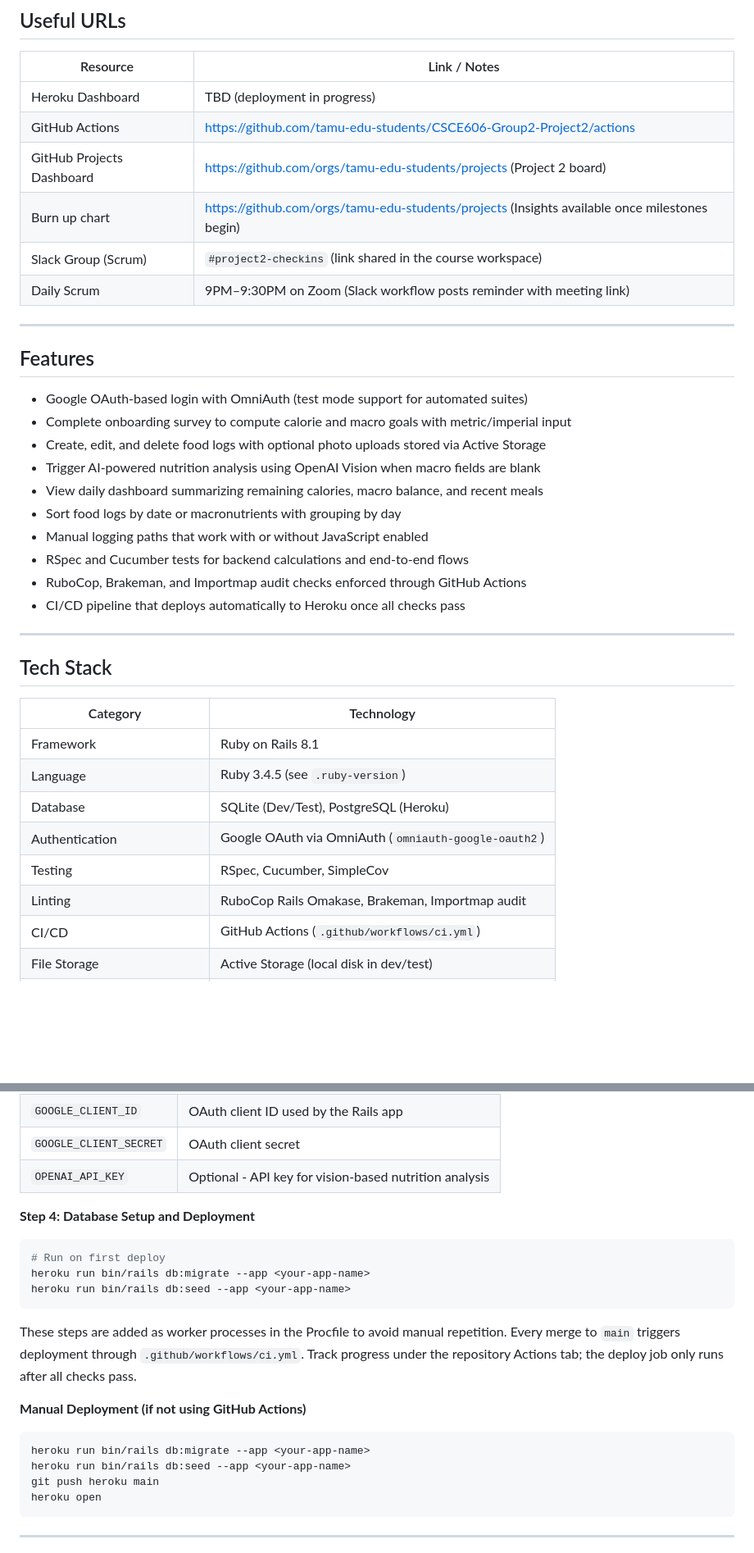
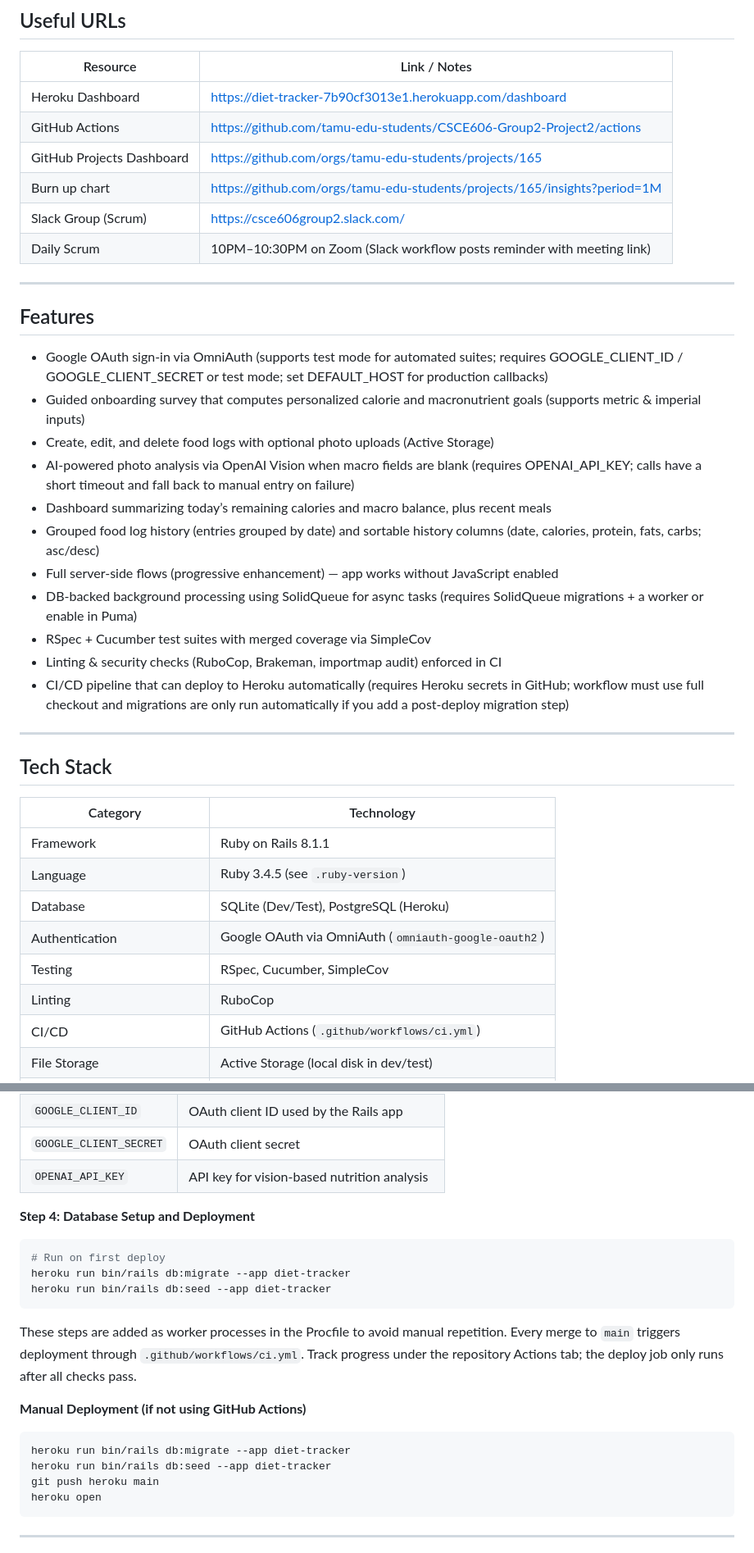
Before and after one commit to tamu-edu-students/CSCE606-Group2-Project2, a Markdown page: README.md, 2 parts joined by grey strips. Shown at 82% size. Drawn GitHub-style; blank space fills up the shorter version.

````diff
--- a/README.md
+++ b/README.md
@@ -10,27 +10,28 @@ It’s fully tested with RSpec and Cucumber, styled with Rubocop, and includes G
 
 | Resource | Link / Notes |
 | --- | --- |
-| Heroku Dashboard | TBD (deployment in progress) |
+| Heroku Dashboard | https://diet-tracker-7b90cf3013e1.herokuapp.com/dashboard |
 | GitHub Actions | https://github.com/tamu-edu-students/CSCE606-Group2-Project2/actions |
-| GitHub Projects Dashboard | https://github.com/orgs/tamu-edu-students/projects (Project 2 board) |
-| Burn up chart | https://github.com/orgs/tamu-edu-students/projects (Insights available once milestones begin) |
-| Slack Group (Scrum) | `#project2-checkins` (link shared in the course workspace) |
-| Daily Scrum | 9PM–9:30PM on Zoom (Slack workflow posts reminder with meeting link) |
+| GitHub Projects Dashboard | https://github.com/orgs/tamu-edu-students/projects/165 |
+| Burn up chart | https://github.com/orgs/tamu-edu-students/projects/165/insights?period=1M  |
+| Slack Group (Scrum) | https://csce606group2.slack.com/ |
+| Daily Scrum | 10PM–10:30PM on Zoom (Slack workflow posts reminder with meeting link) |
 
 ---
 
 ## Features
 
-- Google OAuth-based login with OmniAuth (test mode support for automated suites)
-- Complete onboarding survey to compute calorie and macro goals with metric/imperial input
-- Create, edit, and delete food logs with optional photo uploads stored via Active Storage
-- Trigger AI-powered nutrition analysis using OpenAI Vision when macro fields are blank
-- View daily dashboard summarizing remaining calories, macro balance, and recent meals
-- Sort food logs by date or macronutrients with grouping by day
-- Manual logging paths that work with or without JavaScript enabled
-- RSpec and Cucumber tests for backend calculations and end-to-end flows
-- RuboCop, Brakeman, and Importmap audit checks enforced through GitHub Actions
-- CI/CD pipeline that deploys automatically to Heroku once all checks pass
+- Google OAuth sign-in via OmniAuth (supports test mode for automated suites; requires GOOGLE_CLIENT_ID / GOOGLE_CLIENT_SECRET or test mode; set DEFAULT_HOST for production callbacks)
+- Guided onboarding survey that computes personalized calorie and macronutrient goals (supports metric & imperial inputs)
+- Create, edit, and delete food logs with optional photo uploads (Active Storage)
+- AI-powered photo analysis via OpenAI Vision when macro fields are blank (requires OPENAI_API_KEY; calls have a short timeout and fall back to manual entry on failure)
+- Dashboard summarizing today’s remaining calories and macro balance, plus recent meals
+- Grouped food log history (entries grouped by date) and sortable history columns (date, calories, protein, fats, carbs; asc/desc)
+- Full server-side flows (progressive enhancement) — app works without JavaScript enabled
+- DB-backed background processing using SolidQueue for async tasks (requires SolidQueue migrations + a worker or enable in Puma)
+- RSpec + Cucumber test suites with merged coverage via SimpleCov
+- Linting & security checks (RuboCop, Brakeman, importmap audit) enforced in CI
+- CI/CD pipeline that can deploy to Heroku automatically (requires Heroku secrets in GitHub; workflow must use full checkout and migrations are only run automatically if you add a post-deploy migration step)
 
 ---
 
@@ -38,12 +39,12 @@ It’s fully tested with RSpec and Cucumber, styled with Rubocop, and includes G
 
 | Category | Technology |
 | --- | --- |
-| Framework | Ruby on Rails 8.1 |
+| Framework | Ruby on Rails 8.1.1 |
 | Language | Ruby 3.4.5 (see `.ruby-version`) |
 | Database | SQLite (Dev/Test), PostgreSQL (Heroku) |
 | Authentication | Google OAuth via OmniAuth (`omniauth-google-oauth2`) |
 | Testing | RSpec, Cucumber, SimpleCov |
-| Linting | RuboCop Rails Omakase, Brakeman, Importmap audit |
+| Linting | RuboCop |
 | CI/CD | GitHub Actions (`.github/workflows/ci.yml`) |
 | File Storage | Active Storage (local disk in dev/test) |
 | AI Integration | OpenAI Vision via `ruby-openai` |
@@ -149,14 +150,14 @@ Add the following under GitHub → Settings → Secrets and Variables → Action
 | `HEROKU_EMAIL` | Your Heroku account email |
 | `GOOGLE_CLIENT_ID` | OAuth client ID used by the Rails app |
 | `GOOGLE_CLIENT_SECRET` | OAuth client secret |
-| `OPENAI_API_KEY` | Optional - API key for vision-based nutrition analysis |
+| `OPENAI_API_KEY` | API key for vision-based nutrition analysis |
 
 **Step 4: Database Setup and Deployment**
 
 ```bash
 # Run on first deploy
-heroku run bin/rails db:migrate --app <your-app-name>
-heroku run bin/rails db:seed --app <your-app-name>
+heroku run bin/rails db:migrate --app diet-tracker
+heroku run bin/rails db:seed --app diet-tracker
 ```
 
 These steps are added as worker processes in the Procfile to avoid manual repetition. Every merge to `main` triggers deployment through `.github/workflows/ci.yml`. Track progress under the repository Actions tab; the deploy job only runs after all checks pass.
@@ -164,8 +165,8 @@ These steps are added as worker processes in the Procfile to avoid manual repeti
 **Manual Deployment (if not using GitHub Actions)**
 
 ```bash
-heroku run bin/rails db:migrate --app <your-app-name>
-heroku run bin/rails db:seed --app <your-app-name>
+heroku run bin/rails db:migrate --app diet-tracker
+heroku run bin/rails db:seed --app diet-tracker
 git push heroku main
 heroku open
 ```
````
Also changed, not shown: other parts of README.md (+72 -27 lines).
